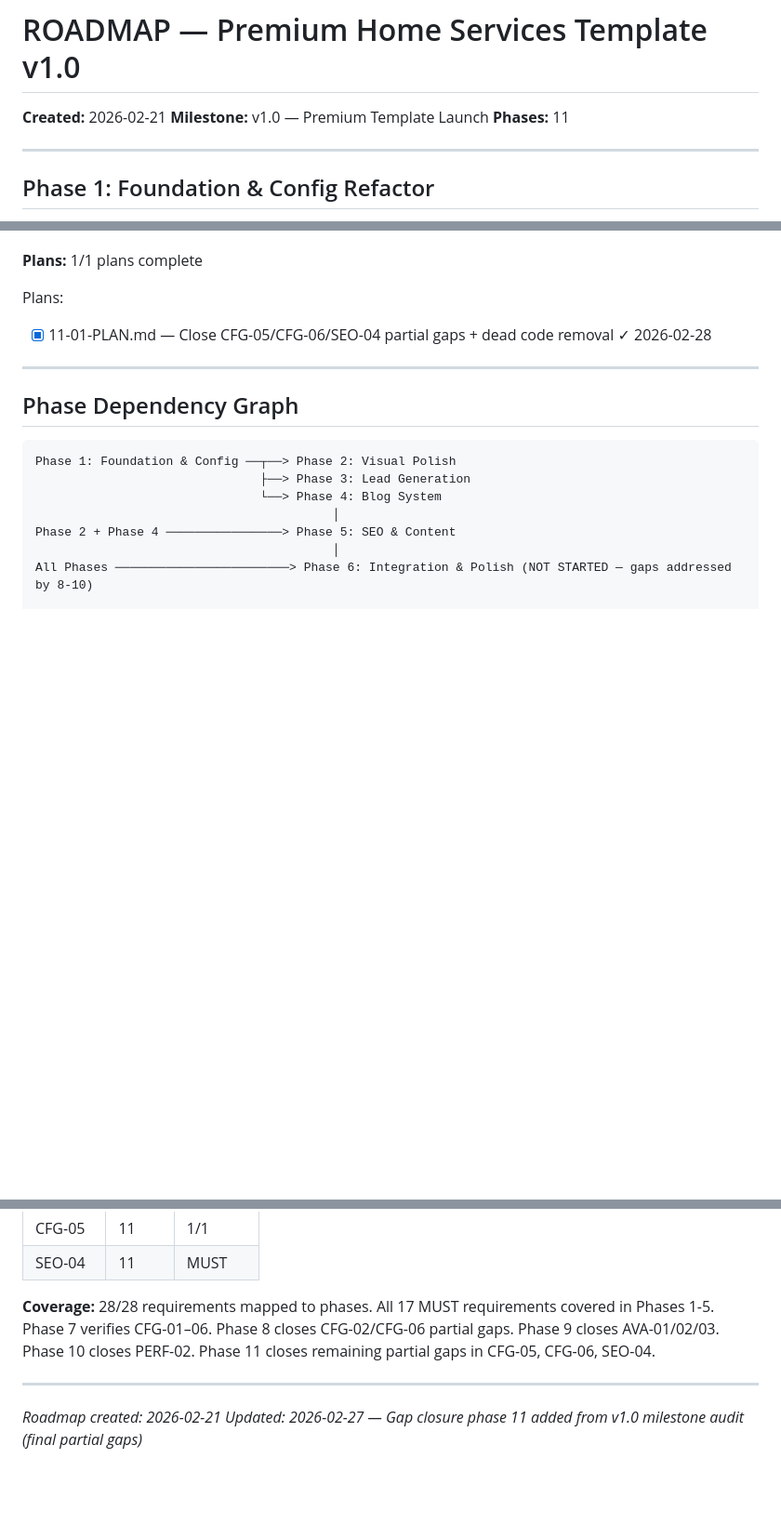
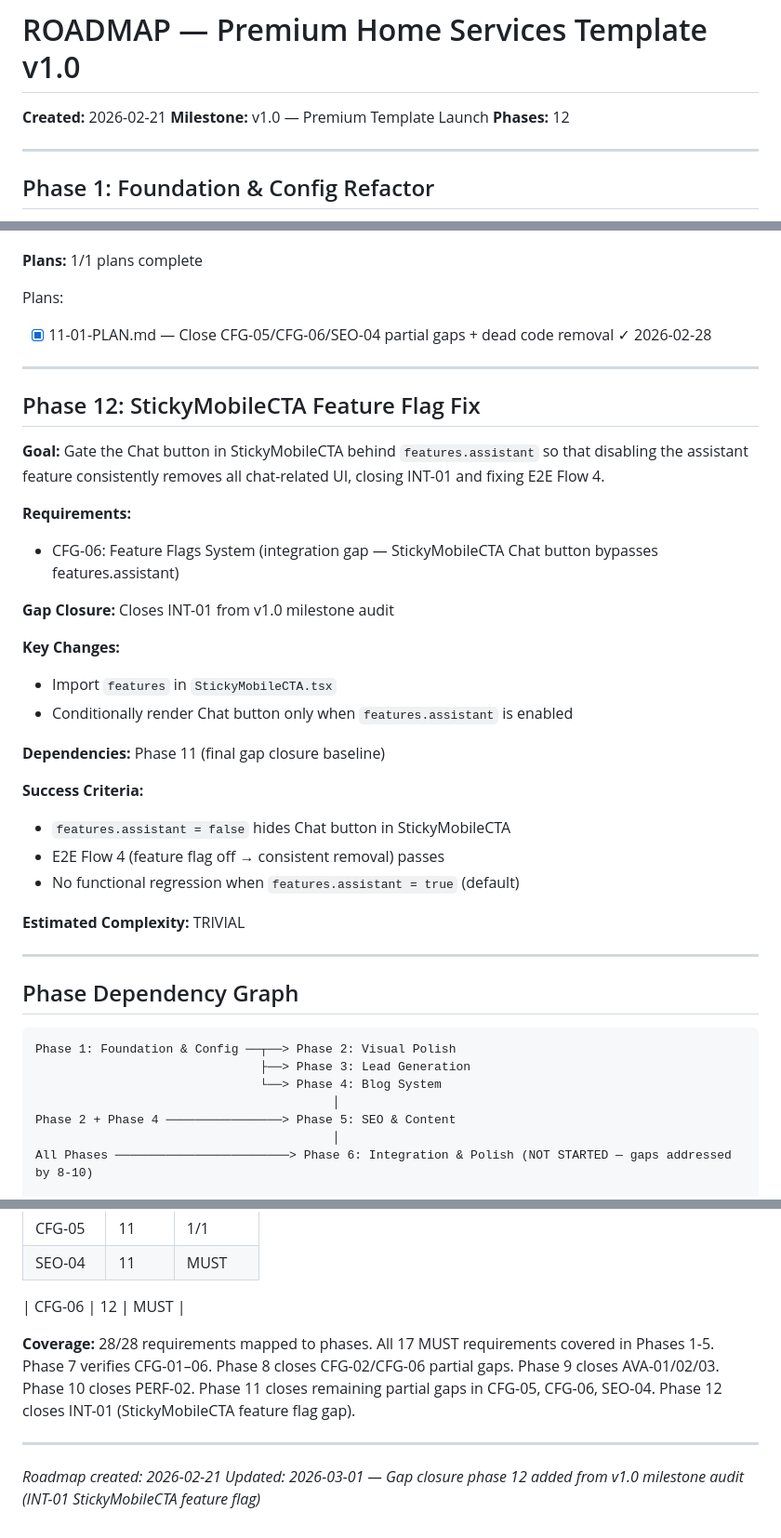
Before and after one commit to scott29kelly/home-services-template, a Markdown page: .planning/ROADMAP.md, 3 parts joined by grey strips. Shown at 93% size. GitHub-like rendering; blank space fills up the shorter version.

Commit message:
docs(roadmap): add gap closure phase 12 — StickyMobileCTA feature flag fix (INT-01)
Co-Authored-By: Claude Opus 4.6 <noreply@anthropic.com>

````diff
--- a/.planning/ROADMAP.md
+++ b/.planning/ROADMAP.md
@@ -2,7 +2,7 @@
 
 **Created:** 2026-02-21
 **Milestone:** v1.0 — Premium Template Launch
-**Phases:** 11
+**Phases:** 12
 
 ---
 
@@ -438,6 +438,30 @@ Plans:
 
 ---
 
+## Phase 12: StickyMobileCTA Feature Flag Fix
+
+**Goal:** Gate the Chat button in StickyMobileCTA behind `features.assistant` so that disabling the assistant feature consistently removes all chat-related UI, closing INT-01 and fixing E2E Flow 4.
+
+**Requirements:**
+- CFG-06: Feature Flags System (integration gap — StickyMobileCTA Chat button bypasses features.assistant)
+
+**Gap Closure:** Closes INT-01 from v1.0 milestone audit
+
+**Key Changes:**
+- Import `features` in `StickyMobileCTA.tsx`
+- Conditionally render Chat button only when `features.assistant` is enabled
+
+**Dependencies:** Phase 11 (final gap closure baseline)
+
+**Success Criteria:**
+- `features.assistant = false` hides Chat button in StickyMobileCTA
+- E2E Flow 4 (feature flag off → consistent removal) passes
+- No functional regression when `features.assistant = true` (default)
+
+**Estimated Complexity:** TRIVIAL
+
+---
+
 ## Phase Dependency Graph
 
 ```
@@ -491,9 +516,11 @@ Phase 8 + 10 ─────────────────────> Ph
 | CFG-05 | 11 | 1/1 | Complete    | 2026-02-28 | 11 | MUST |
 | SEO-04 | 11 | MUST |
 
-**Coverage:** 28/28 requirements mapped to phases. All 17 MUST requirements covered in Phases 1-5. Phase 7 verifies CFG-01–06. Phase 8 closes CFG-02/CFG-06 partial gaps. Phase 9 closes AVA-01/02/03. Phase 10 closes PERF-02. Phase 11 closes remaining partial gaps in CFG-05, CFG-06, SEO-04.
+| CFG-06 | 12 | MUST |
+
+**Coverage:** 28/28 requirements mapped to phases. All 17 MUST requirements covered in Phases 1-5. Phase 7 verifies CFG-01–06. Phase 8 closes CFG-02/CFG-06 partial gaps. Phase 9 closes AVA-01/02/03. Phase 10 closes PERF-02. Phase 11 closes remaining partial gaps in CFG-05, CFG-06, SEO-04. Phase 12 closes INT-01 (StickyMobileCTA feature flag gap).
 
 ---
 
 *Roadmap created: 2026-02-21*
-*Updated: 2026-02-27 — Gap closure phase 11 added from v1.0 milestone audit (final partial gaps)*
+*Updated: 2026-03-01 — Gap closure phase 12 added from v1.0 milestone audit (INT-01 StickyMobileCTA feature flag)*
````
Also changed, not shown: other parts of .planning/ROADMAP.md (+1 -0 lines).
